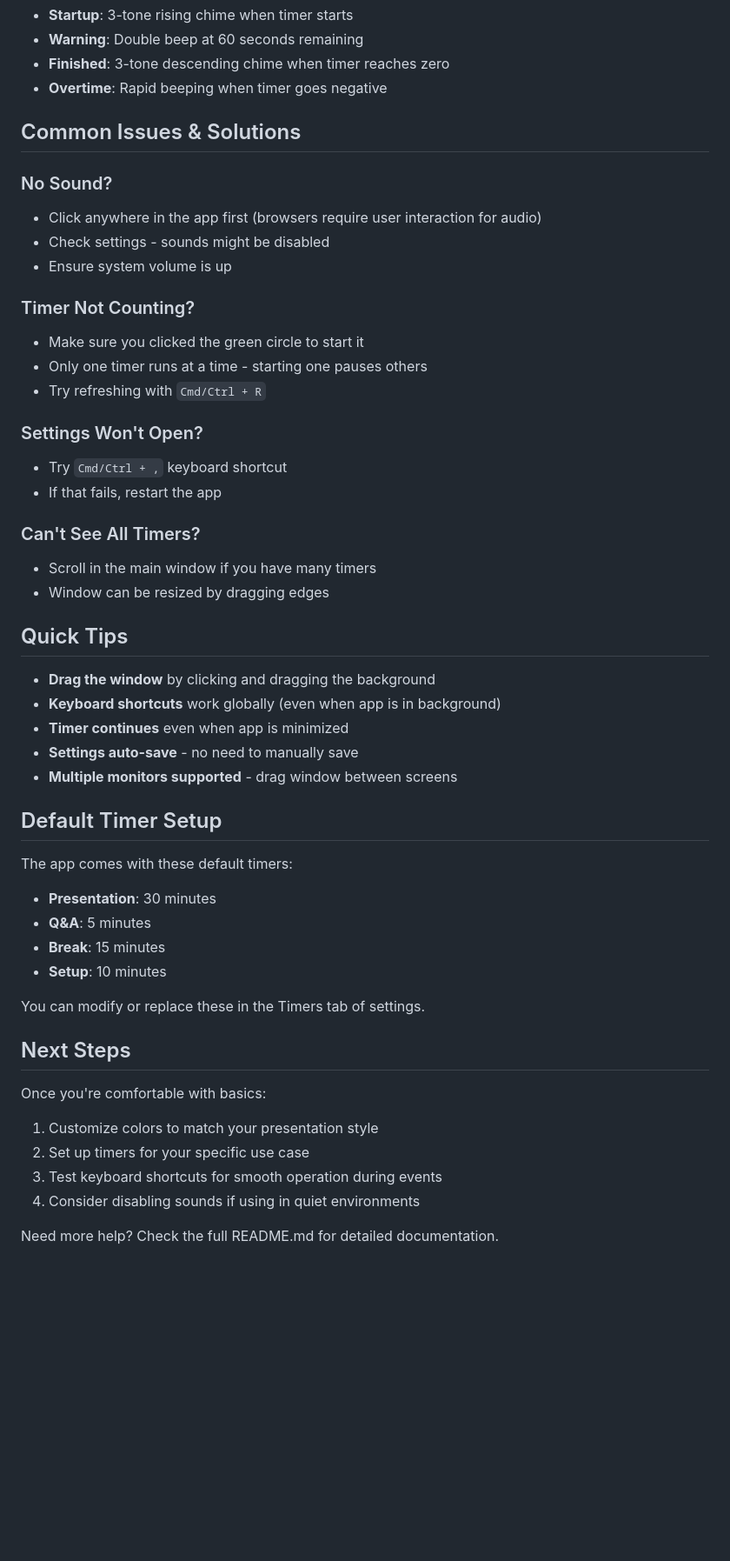
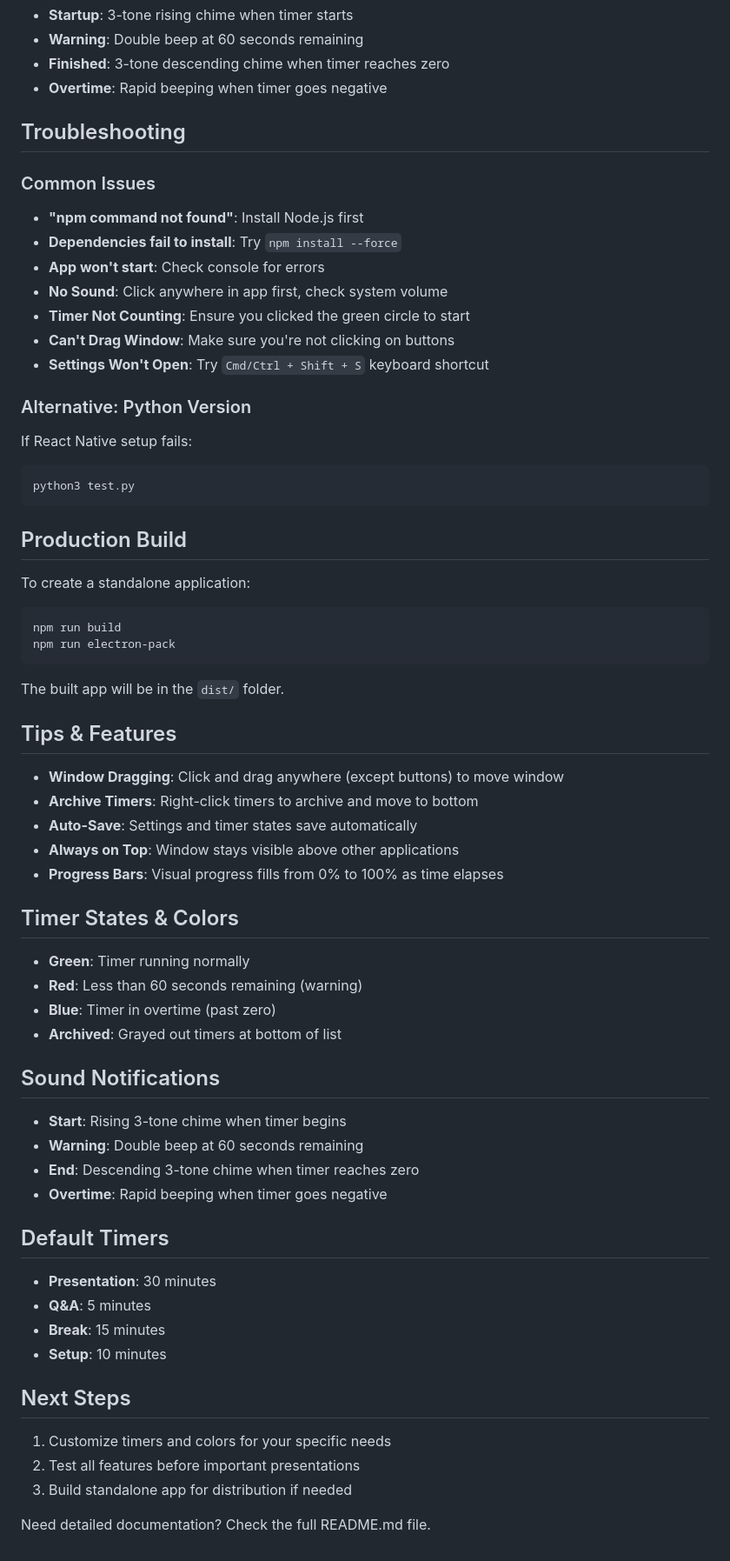
Before and after one commit to xanderlynn/stagetimer, a Markdown page: QUICKSTART.md, the part around one of its changes. Shown at 87% size. Rendered like a GitHub page; blank space fills up the shorter version.

Commit message:
consolidated readmes

````diff
--- a/QUICKSTART.md
+++ b/QUICKSTART.md
@@ -71,50 +80,65 @@ This creates a standalone application package.
 - **Finished**: 3-tone descending chime when timer reaches zero
 - **Overtime**: Rapid beeping when timer goes negative
 
-## Common Issues & Solutions
+## Troubleshooting
 
-### No Sound?
-- Click anywhere in the app first (browsers require user interaction for audio)
-- Check settings - sounds might be disabled
-- Ensure system volume is up
+### Common Issues
+- **"npm command not found"**: Install Node.js first
+- **Dependencies fail to install**: Try `npm install --force`
+- **App won't start**: Check console for errors
+- **No Sound**: Click anywhere in app first, check system volume
+- **Timer Not Counting**: Ensure you clicked the green circle to start
+- **Can't Drag Window**: Make sure you're not clicking on buttons
+- **Settings Won't Open**: Try `Cmd/Ctrl + Shift + S` keyboard shortcut
 
-### Timer Not Counting?
-- Make sure you clicked the green circle to start it
-- Only one timer runs at a time - starting one pauses others
-- Try refreshing with `Cmd/Ctrl + R`
+### Alternative: Python Version
+If React Native setup fails:
+```bash
+python3 test.py
+```
 
-### Settings Won't Open?
-- Try `Cmd/Ctrl + ,` keyboard shortcut
-- If that fails, restart the app
+## Production Build
 
-### Can't See All Timers?
-- Scroll in the main window if you have many timers
-- Window can be resized by dragging edges
+To create a standalone application:
+```bash
+npm run build
+npm run electron-pack
+```
+The built app will be in the `dist/` folder.
 
-## Quick Tips
+## Tips & Features
 
-- **Drag the window** by clicking and dragging the background
-- **Keyboard shortcuts** work globally (even when app is in background)
-- **Timer continues** even when app is minimized
-- **Settings auto-save** - no need to manually save
-- **Multiple monitors supported** - drag window between screens
+- **Window Dragging**: Click and drag anywhere (except buttons) to move window
+- **Archive Timers**: Right-click timers to archive and move to bottom
+- **Auto-Save**: Settings and timer states save automatically
+- **Always on Top**: Window stays visible above other applications
+- **Progress Bars**: Visual progress fills from 0% to 100% as time elapses
 
-## Default Timer Setup
+## Timer States & Colors
 
-The app comes with these default timers:
+- **Green**: Timer running normally
+- **Red**: Less than 60 seconds remaining (warning)
+- **Blue**: Timer in overtime (past zero)
+- **Archived**: Grayed out timers at bottom of list
+
+## Sound Notifications
+
+- **Start**: Rising 3-tone chime when timer begins
+- **Warning**: Double beep at 60 seconds remaining
+- **End**: Descending 3-tone chime when timer reaches zero
+- **Overtime**: Rapid beeping when timer goes negative
+
+## Default Timers
+
 - **Presentation**: 30 minutes
 - **Q&A**: 5 minutes
 - **Break**: 15 minutes
 - **Setup**: 10 minutes
 
-You can modify or replace these in the Timers tab of settings.
-
 ## Next Steps
 
-Once you're comfortable with basics:
-1. Customize colors to match your presentation style
-2. Set up timers for your specific use case
-3. Test keyboard shortcuts for smooth operation during events
-4. Consider disabling sounds if using in quiet environments
+1. Customize timers and colors for your specific needs
+2. Test all features before important presentations
+3. Build standalone app for distribution if needed
 
-Need more help? Check the full README.md for detailed documentation.
+Need detailed documentation? Check the full README.md file.
````
Also changed, not shown: other parts of QUICKSTART.md (+30 -21 lines), QUICKSTART 2.md (deleted, +0 -52 lines).
